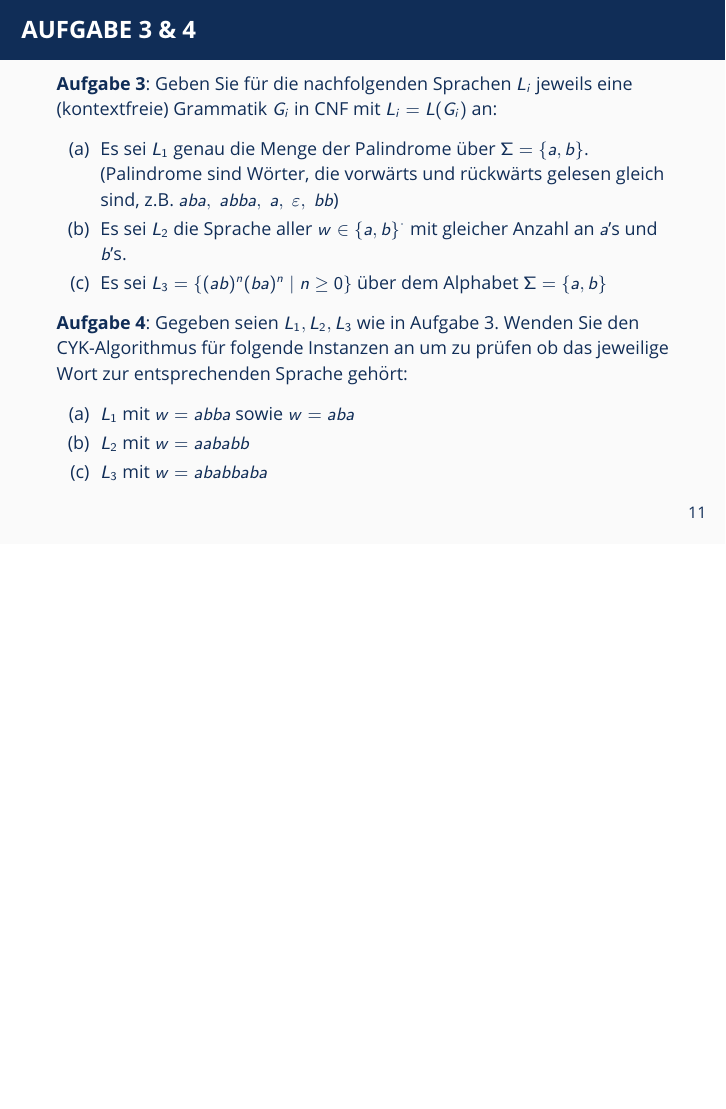
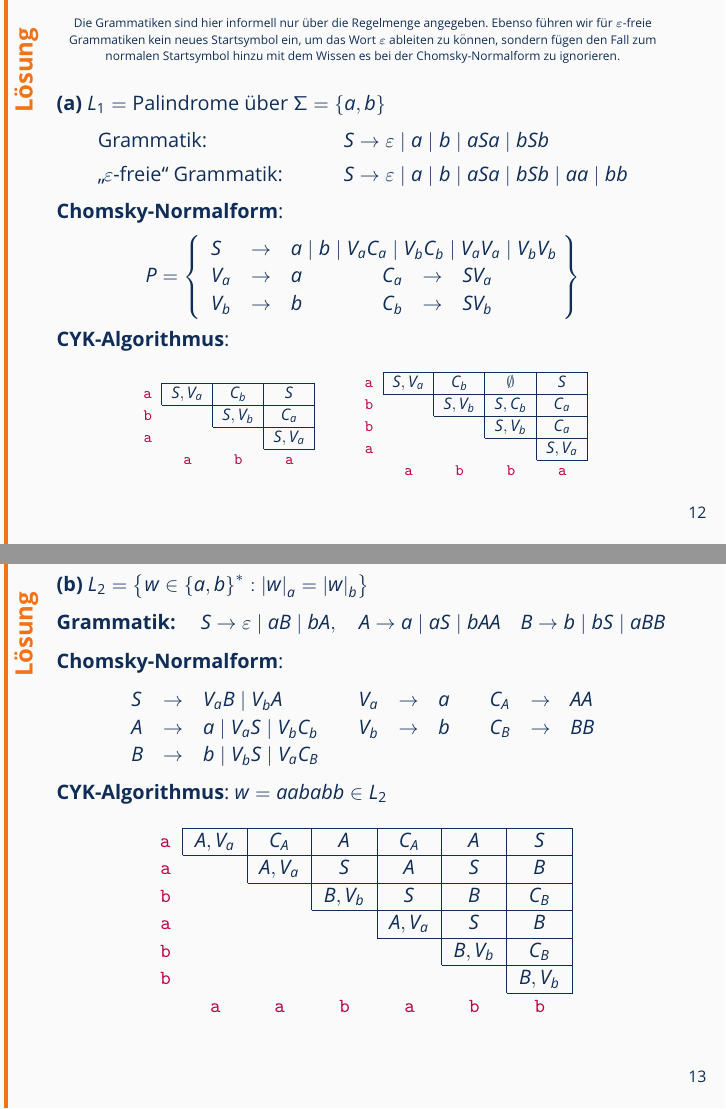
Before and after one commit to oakoneric-tutorials/formale-systeme-ws21, LaTeX slides (tut07/tut07.tex): page 18 of 18 before the commit and pages 19 and 20 of 21 after it, the two joined at a grey line, the shorter picture padded with empty space. The pictures show the PDF file tut07/tut07.pdf that the author committed with the source.

Commit message:
tut07: loesung zu aufgabe 3 und 4

```diff
--- a/tut07/tut07.tex
+++ b/tut07/tut07.tex
@@ -386,3 +387,97 @@
 		\end{enumerate}
 	\end{frame}
 
+	\begin{frame}
+		\small
+		\begin{center}
+			\tiny Die Grammatiken sind hier informell nur über die Regelmenge angegeben. Ebenso führen wir für $\epsilon$-freie Grammatiken kein neues Startsymbol ein, um das Wort $\epsilon$ ableiten zu können, sondern fügen den Fall zum normalen Startsymbol hinzu mit dem Wissen es bei der Chomsky-Normalform zu ignorieren.
+		\end{center}
+
+		\textbf{(a)} $L_1 = \text{Palindrome über } \Sigma = \menge{a,b}$
+		\begin{align*}
+			&\text{Grammatik:} \quad && S \to \epsilon \mid a \mid b \mid aSa \mid bSb \\
+			&\text{\enquote{$\epsilon$-freie} Grammatik:} \quad && S \to \epsilon \mid a \mid b \mid aSa  \mid bSb \mid aa \mid bb
+		\end{align*}
+		\textbf{Chomsky-Normalform}:
+		\begin{equation*}
+			P = \left\{
+			\begin{array}{lcl c lcl}
+				S &\to& \rlap{$a \mid b \mid V_a C_a \mid V_b C_b \mid V_a V_a \mid V_b V_b$} \\
+				V_a &\to& a &\qquad\qquad& C_a &\to& S V_a \\
+				V_b &\to& b &\qquad& C_b &\to& S V_b \\
+			\end{array}
+			\hspace{3em}\right\}
+		\end{equation*}
+		\textbf{CYK-Algorithmus}:
+		\begin{center}
+			\scalebox{0.8}{%
+				\begin{tabular}{c|c|c|c|}
+					%  \multicolumn{1}{c}{}  & \multicolumn{1}{c}{A} & \multicolumn{1}{c}{B} & \multicolumn{1}{c}{C} & \multicolumn{1}{c}{D}  \\\cline{2-5}
+					\cline{2-4}
+					\Sterm{a}
+					& $S, V_a$ & $C_b$ & $S$ \\\cline{2-4}
+					\MEC{\Sterm{b}} &
+					& $S, V_b$ & $C_a$ \\\cline{3-4}
+					\MEC{\Sterm{a}} &\MEC{}   &
+					& $S, V_a$ \\\cline{4-4}
+					\MEC{}          &\MEC{\Sterm{a}} & \MEC{\Sterm{b}} & \MEC{\Sterm{a}}
+			\end{tabular}
+			\hspace{2em}
+			\begin{tabular}{c|c|c|c|c|}
+				%  \multicolumn{1}{c}{}  & \multicolumn{1}{c}{A} & \multicolumn{1}{c}{B} & \multicolumn{1}{c}{C} & \multicolumn{1}{c}{D}  \\\cline{2-5}
+				\cline{2-5}
+				\Sterm{a}
+				& $S, V_a$ & $C_b$ & $\emptyset$ & $S$ \\\cline{2-5}
+				\MEC{\Sterm{b}} &
+				& $S, V_b$ & $S, C_b$ & $C_a$ \\\cline{3-5}
+				\MEC{\Sterm{b}} &\MEC{}   &
+				& $S, V_b$ & $C_a$ \\\cline{4-5}
+				\MEC{\Sterm{a}} &\MEC{}   &  \MEC{}
+				& & $S, V_a$ \\\cline{5-5}
+				\MEC{}          &\MEC{\Sterm{a}} & \MEC{\Sterm{b}} & \MEC{\Sterm{b}} &\MEC{\Sterm{a}}
+			\end{tabular}
+	}
+		\end{center}
+		\solutionmarkB
+	\end{frame}
+
+	\begin{frame}
+		\small
+		\textbf{(b)} $L_2 = \menge{w \in \menge{a,b}^\ast : \abs{w}_a = \abs{w}_b}$
+
+		\textbf{Grammatik:} $\quad S \to \epsilon \mid aB \mid bA, \quad A \to a \mid aS \mid bAA  \quad B \to b \mid bS \mid aBB $
+
+		\textbf{Chomsky-Normalform}:
+		\begin{equation*}
+			\begin{array}{lcl c lcl c lcl}
+				S &\to& V_a B \mid V_b A
+				&\qquad& V_a &\to& a &\qquad& C_A &\to& AA \\
+				A &\to& a \mid V_a S \mid V_b C_b
+				&\qquad& V_b &\to& b &\qquad& C_B &\to& BB \\
+				B &\to& b \mid V_b S \mid V_a C_B \\
+			\end{array}
+		\end{equation*}
+		\textbf{CYK-Algorithmus}: $w = aababb \in L_2$
+		\begin{center}
+			\scalebox{1}{%
+				\begin{tabular}{c|c|c|c|c|c|c|}
+					%  \multicolumn{1}{c}{}  & \multicolumn{1}{c}{A} & \multicolumn{1}{c}{B} & \multicolumn{1}{c}{C} & \multicolumn{1}{c}{D}  \\\cline{2-5}
+					\cline{2-7}
+					\Sterm{a}
+					& $A, V_a$ & $C_A$ & $A$ & $C_A$ & $A$ & $S$ \\\cline{2-7}
+					\MEC{\Sterm{a}} &
+					& $A, V_a$ & $S$ & $A$ & $S$ & $B$ \\\cline{3-7}
+					\MEC{\Sterm{b}} &\MEC{}   &
+					& $B, V_b$ & $S$ & $B$ & $C_B$ \\\cline{4-7}
+					\MEC{\Sterm{a}} &\MEC{}   &  \MEC{}
+					& & $A, V_a$ & $S$ & $B$\\\cline{5-7}
+					\MEC{\Sterm{b}} &\MEC{}   &  \MEC{} & \MEC{}
+					& & $B, V_b$ & $C_B$ \\\cline{6-7}
+					\MEC{\Sterm{b}} &\MEC{}   &  \MEC{} & \MEC{} & \MEC{}
+					& & $B, V_b$ \\\cline{7-7}
+					\MEC{}          &\MEC{\Sterm{a}} & \MEC{\Sterm{a}} & \MEC{\Sterm{b}} &\MEC{\Sterm{a}} & \MEC{\Sterm{b}} &\MEC{\Sterm{b}}
+				\end{tabular}
+			}
+		\end{center}
+		\solutionmarkB
+	\end{frame}
```
Also changed, not shown: tut07/tut07.pdf, tut07/tut07_handout.pdf, tut07/tut07.tex (47 more changed lines).
